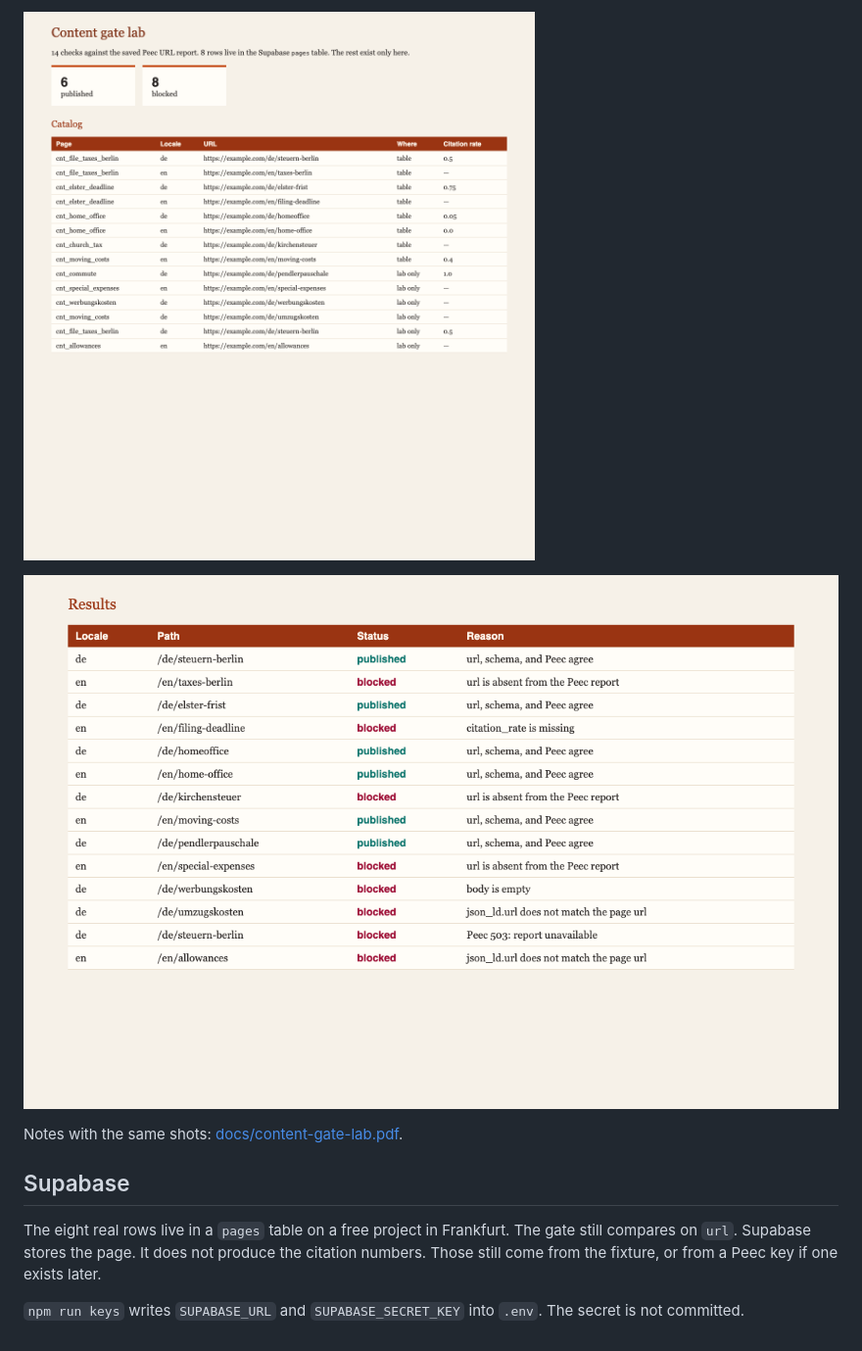
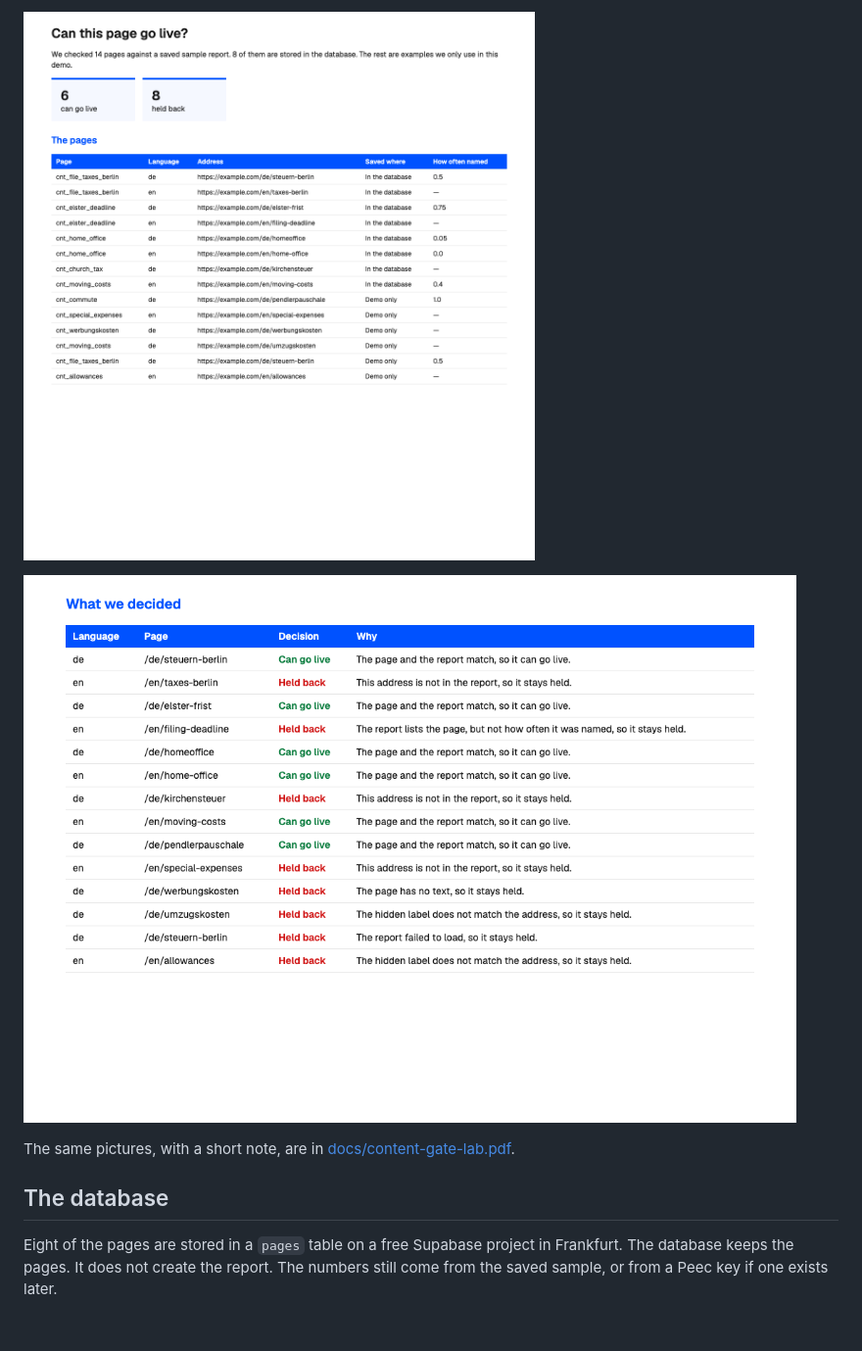
Before and after one commit to seancmry/content-gate, a Markdown page: README.md, the part around one of its changes. Shown at 98% size. Drawn GitHub-style; pictures changed too: docs/images/catalog.png, docs/images/results.png.

Commit message:
Rewrite the notes in plain language and set the lab in Geist.
Co-authored-by: Cursor <cursoragent@cursor.com>

```diff
--- a/README.md
+++ b/README.md
@@ -60,8 +64,6 @@ Six publish. Eight block. A low citation rate still publishes. A missing rate, a
 
-Notes with the same shots: [docs/content-gate-lab.pdf](docs/content-gate-lab.pdf).
+The same pictures, with a short note, are in [docs/content-gate-lab.pdf](docs/content-gate-lab.pdf).
 
-## Supabase
+## The database
 
-The eight real rows live in a `pages` table on a free project in Frankfurt. The gate still compares on `url`. Supabase stores the page. It does not produce the citation numbers. Those still come from the fixture, or from a Peec key if one exists later.
-
-`npm run keys` writes `SUPABASE_URL` and `SUPABASE_SECRET_KEY` into `.env`. The secret is not committed.
+Eight of the pages are stored in a `pages` table on a free Supabase project in Frankfurt. The database keeps the pages. It does not create the report. The numbers still come from the saved sample, or from a Peec key if one exists later.
```
Also changed, not shown: other parts of README.md (+27 -23 lines), VARIABLE_SCHEMA.md (+39 -39 lines), 13 other files.
